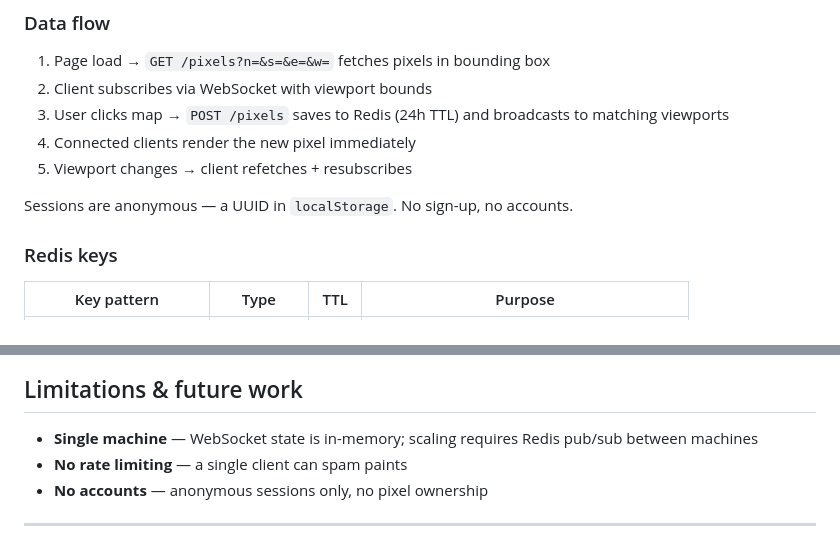
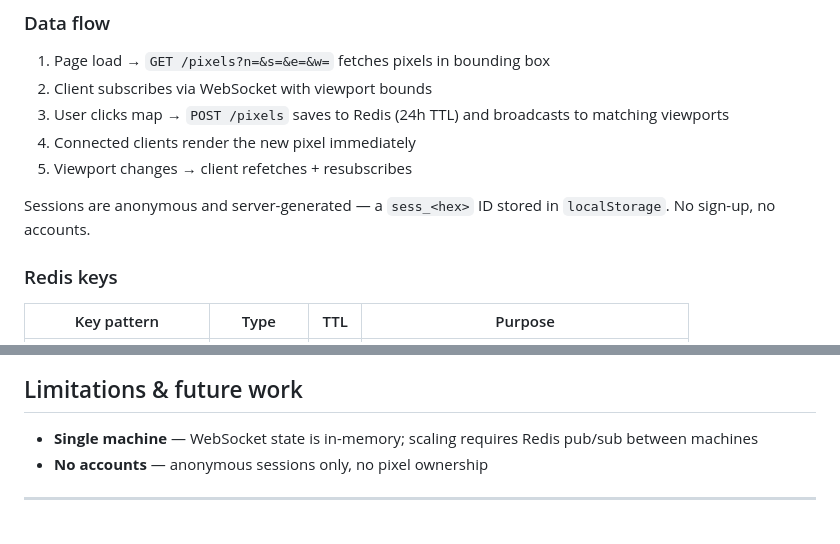
Before and after one commit to all43/pixhood, a Markdown page: README.md, 2 parts joined by grey strips. GitHub-like rendering.

Commit message:
docs: update CLAUDE.md and README.md to reflect security and performance improvements

```diff
--- a/README.md
+++ b/README.md
@@ -114,7 +114,7 @@ Each tile can contain a 16×16 sub-grid of child pixels. Painting a parent erase
 4. Connected clients render the new pixel immediately
 5. Viewport changes → client refetches + resubscribes
 
-Sessions are anonymous — a UUID in `localStorage`. No sign-up, no accounts.
+Sessions are anonymous and server-generated — a `sess_<hex>` ID stored in `localStorage`. No sign-up, no accounts.
 
 ### Redis keys
 
@@ -182,7 +182,6 @@ npm run deploy
 ## Limitations & future work
 
 - **Single machine** — WebSocket state is in-memory; scaling requires Redis pub/sub between machines
-- **No rate limiting** — a single client can spam paints
 - **No accounts** — anonymous sessions only, no pixel ownership
 
 ---
```
Also changed, not shown: CLAUDE.md (+25 -8 lines).
